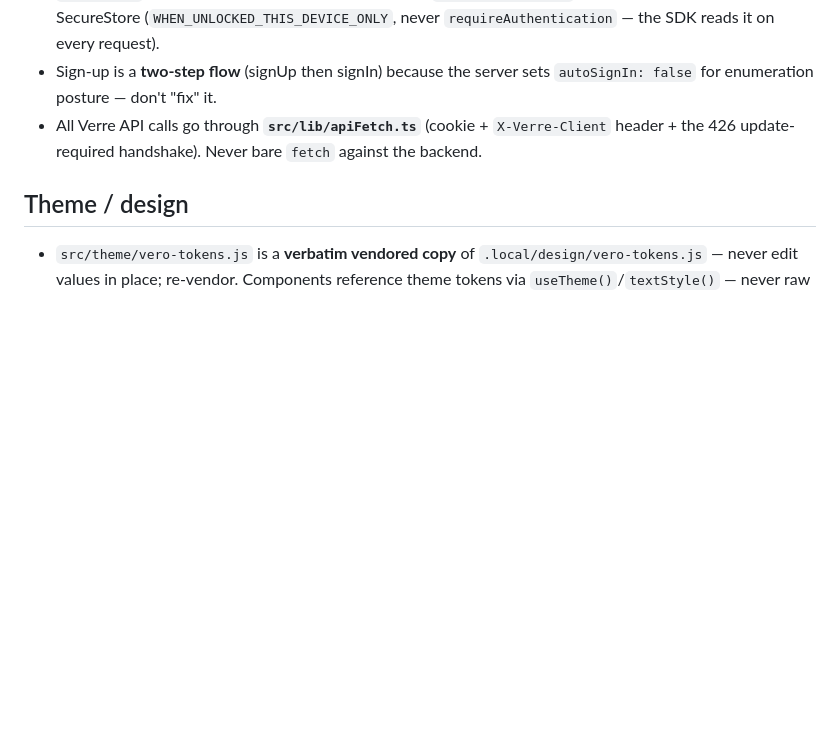
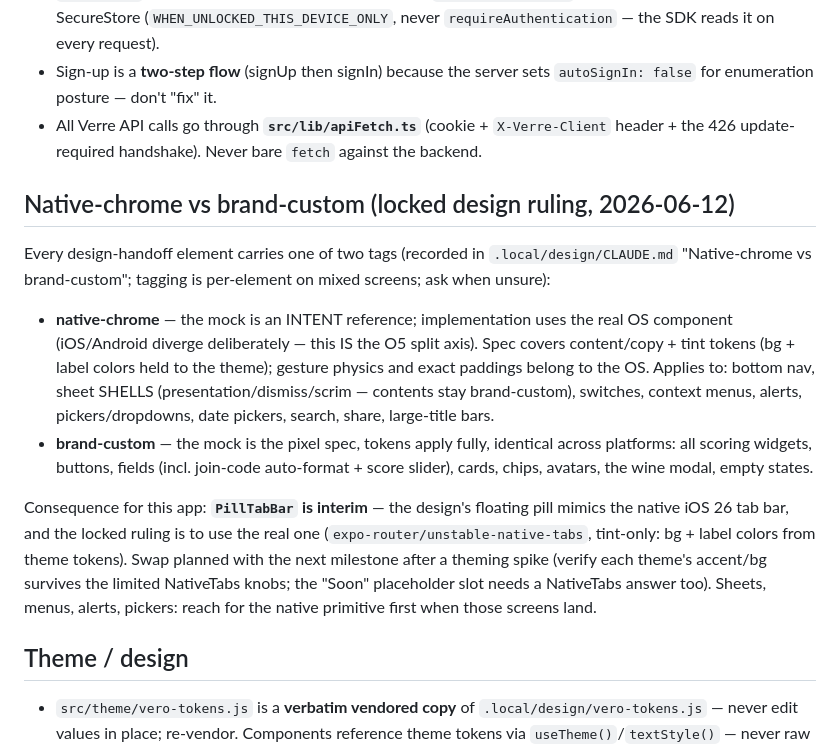
Before and after one commit to timae/verre, a Markdown page: apps/mobile/CLAUDE.md, the part around the change. Drawn GitHub-style; blank space fills up the shorter version.

Commit message:
docs(mobile): record the native-chrome vs brand-custom design ruling
Locked with the design side 2026-06-12: OS-chrome elements (bottom nav, sheet
shells, switches, menus, alerts, pickers) implement with the real OS component
— mocks are intent references, spec is content + tint tokens, iOS/Android
diverge deliberately (the O5 axis). Brand elements (scoring widgets, buttons,
fields, cards, wine modal) stay pixel-specced from tokens, identical
cross-platform. Consequence: PillTabBar is interim — the next milestone swaps
to NativeTabs (tint-only) after a per-theme tinting spike.

Co-Authored-By: Claude Opus 4.7 <noreply@anthropic.com>

```diff
--- a/apps/mobile/CLAUDE.md
+++ b/apps/mobile/CLAUDE.md
@@ -57,6 +57,32 @@ if missing); proposals: `docs/dev/proposals/mobile-app/`.
   `X-Verre-Client` header + the 426 update-required handshake). Never bare
   `fetch` against the backend.
 
+## Native-chrome vs brand-custom (locked design ruling, 2026-06-12)
+
+Every design-handoff element carries one of two tags (recorded in
+`.local/design/CLAUDE.md` "Native-chrome vs brand-custom"; tagging is
+per-element on mixed screens; ask when unsure):
+
+- **native-chrome** — the mock is an INTENT reference; implementation uses the
+  real OS component (iOS/Android diverge deliberately — this IS the O5 split
+  axis). Spec covers content/copy + tint tokens (bg + label colors held to the
+  theme); gesture physics and exact paddings belong to the OS. Applies to:
+  bottom nav, sheet SHELLS (presentation/dismiss/scrim — contents stay
+  brand-custom), switches, context menus, alerts, pickers/dropdowns, date
+  pickers, search, share, large-title bars.
+- **brand-custom** — the mock is the pixel spec, tokens apply fully, identical
+  across platforms: all scoring widgets, buttons, fields (incl. join-code
+  auto-format + score slider), cards, chips, avatars, the wine modal, empty
+  states.
+
+Consequence for this app: **`PillTabBar` is interim** — the design's floating
+pill mimics the native iOS 26 tab bar, and the locked ruling is to use the real
+one (`expo-router/unstable-native-tabs`, tint-only: bg + label colors from
+theme tokens). Swap planned with the next milestone after a theming spike
+(verify each theme's accent/bg survives the limited NativeTabs knobs; the
+"Soon" placeholder slot needs a NativeTabs answer too). Sheets, menus, alerts,
+pickers: reach for the native primitive first when those screens land.
+
 ## Theme / design
 
 - `src/theme/vero-tokens.js` is a **verbatim vendored copy** of
```
